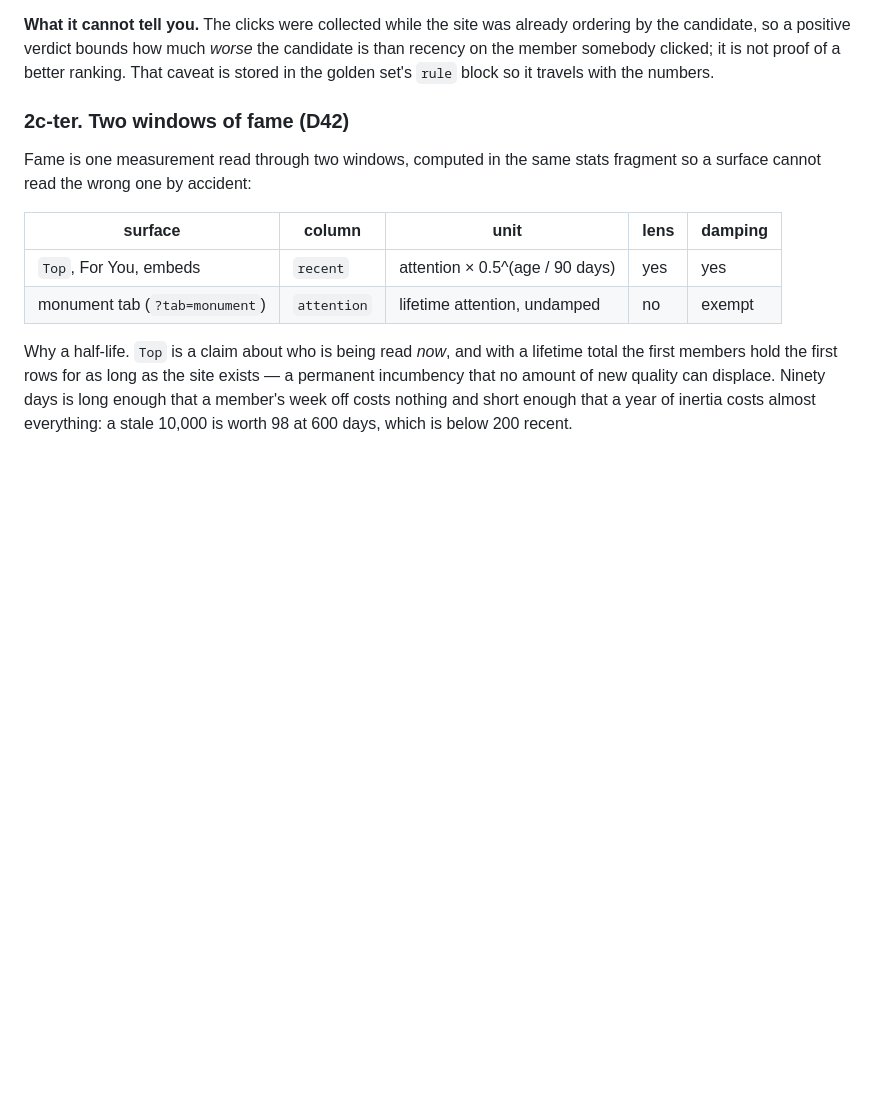
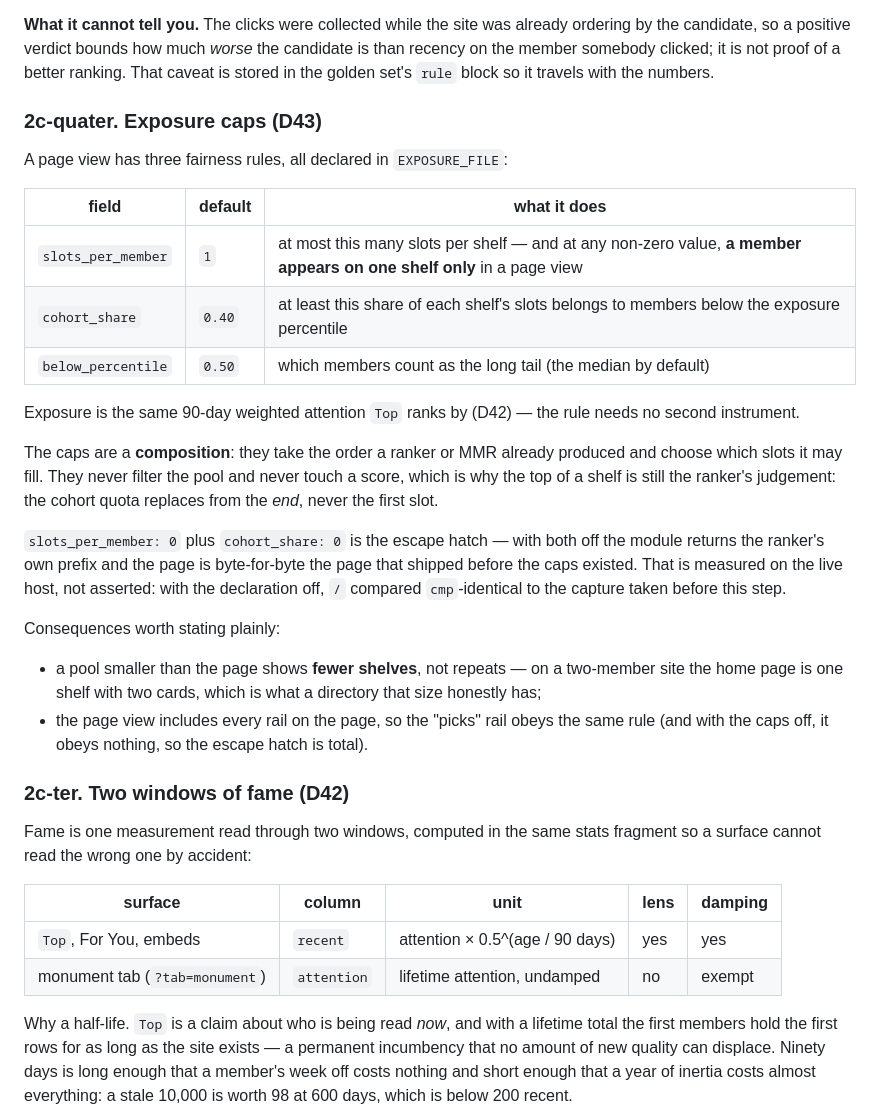
Before and after one commit to 8ullyMaguire/orbital, a Markdown page: docs/SPEC.md, the part around the change. Rendered like a GitHub page; blank space fills up the shorter version.

```diff
--- a/docs/SPEC.md
+++ b/docs/SPEC.md
@@ -306,6 +306,34 @@ replaced: a golden set that silently shrinks makes a number improve while nothin
 candidate, so a positive verdict bounds how much *worse* the candidate is than recency on the member
 somebody clicked; it is not proof of a better ranking. That caveat is stored in the golden set's `rule`
 block so it travels with the numbers.
+
+### 2c-quater. Exposure caps (D43)
+
+A page view has three fairness rules, all declared in `EXPOSURE_FILE`:
+
+| field | default | what it does |
+|---|---|---|
+| `slots_per_member` | `1` | at most this many slots per shelf — and at any non-zero value, **a member appears on one shelf only** in a page view |
+| `cohort_share` | `0.40` | at least this share of each shelf's slots belongs to members below the exposure percentile |
+| `below_percentile` | `0.50` | which members count as the long tail (the median by default) |
+
+Exposure is the same 90-day weighted attention `Top` ranks by (D42) — the rule needs no second instrument.
+
+The caps are a **composition**: they take the order a ranker or MMR already produced and choose which slots
+it may fill. They never filter the pool and never touch a score, which is why the top of a shelf is still the
+ranker's judgement: the cohort quota replaces from the *end*, never the first slot.
+
+`slots_per_member: 0` plus `cohort_share: 0` is the escape hatch — with both off the module returns the
+ranker's own prefix and the page is byte-for-byte the page that shipped before the caps existed. That is
+measured on the live host, not asserted: with the declaration off, `/` compared `cmp`-identical to the
+capture taken before this step.
+
+Consequences worth stating plainly:
+
+* a pool smaller than the page shows **fewer shelves**, not repeats — on a two-member site the home page is
+  one shelf with two cards, which is what a directory that size honestly has;
+* the page view includes every rail on the page, so the "picks" rail obeys the same rule (and with the
+  caps off, it obeys nothing, so the escape hatch is total).
 
 ### 2c-ter. Two windows of fame (D42)
 
```
Also changed, not shown: docs/DECISIONS.md (+38 -0 lines).
